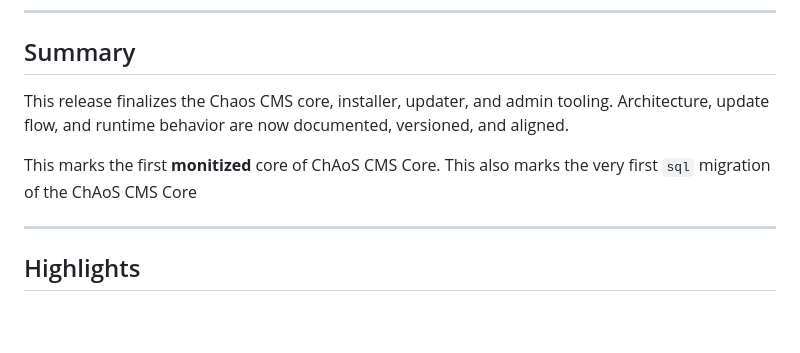
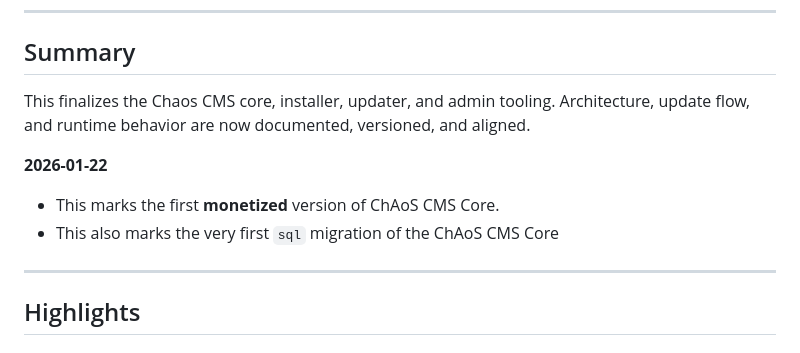
Before and after one commit to stnlabz/chaos-core, a Markdown page: README.md, the part around the change. Rendered like a GitHub page; blank space fills up the shorter version.

```diff
--- a/README.md
+++ b/README.md
@@ -15,12 +15,12 @@ Project is stable.
 ---
 
 ## Summary
-This release finalizes the Chaos CMS core, installer, updater, and admin tooling.
+This finalizes the Chaos CMS core, installer, updater, and admin tooling.
 Architecture, update flow, and runtime behavior are now documented, versioned, and aligned.
 
-This marks the first **monitized** core of ChAoS CMS Core.
-This also marks the very first `sql` migration of the ChAoS CMS Core
-
+**2026-01-22**
+ - This marks the first **monetized** version of ChAoS CMS Core.
+ - This also marks the very first `sql` migration of the ChAoS CMS Core
 ---
 
 ## Highlights
```
